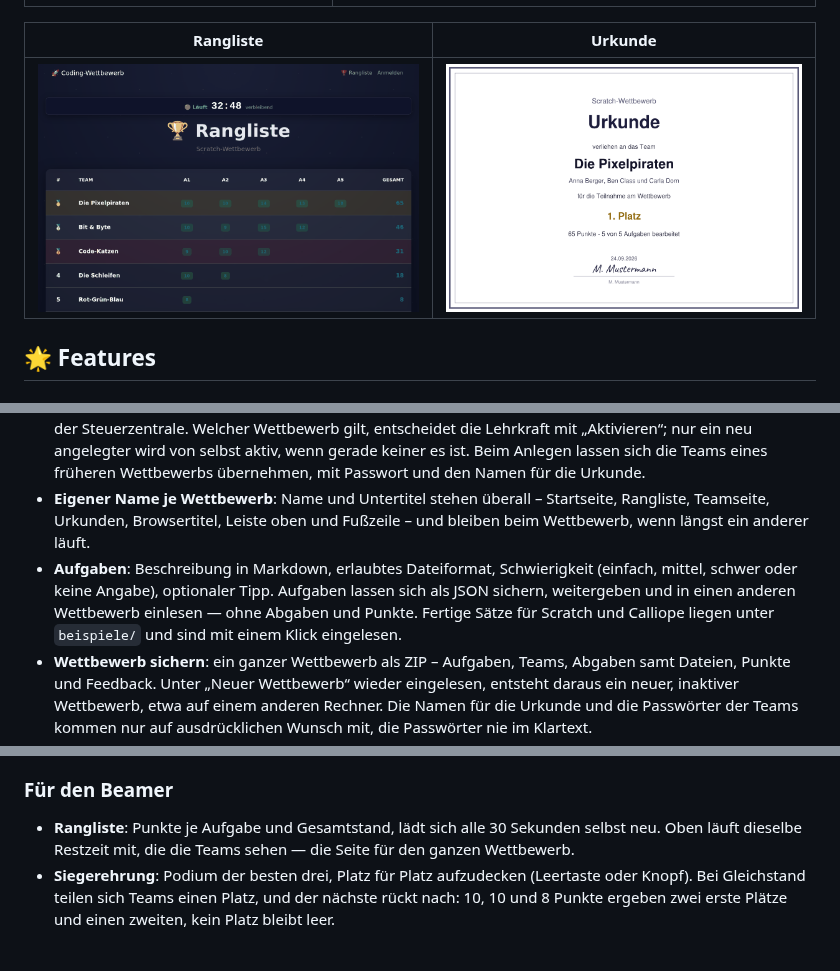
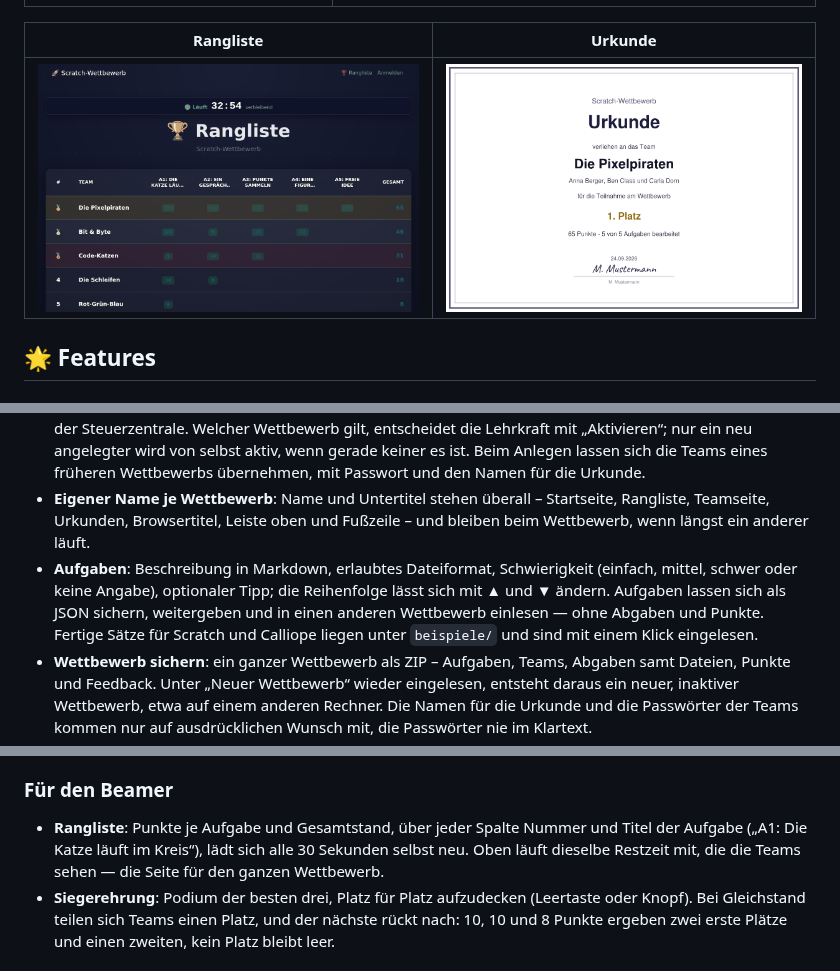
Before and after one commit to Obi-Wahn/challenge_plattform, a Markdown page: README.md, 3 parts joined by grey strips. GitHub-like rendering; pictures changed too: docs/bilder/rangliste.png.

```diff
--- a/README.md
+++ b/README.md
@@ -68,7 +68,7 @@ Für den Wettbewerbstag selbst: [Leitfaden](#-leitfaden-für-den-wettbewerbstag)
 *   **Steuerzentrale**: Zustand, Teams, Aufgaben und offene Bewertungen auf einen Blick, die Kacheln nach Vorbereitung, Während des Wettbewerbs und Zum Abschluss sortiert. Eine Linie am Rand hält zusammen, was zum laufenden Wettbewerb gehört; darunter stehen abgesetzt die Einstellungen der Installation und die anderen Wettbewerbe, die beendeten zugeklappt für sich.
 *   **Wettbewerbe verwalten**: anlegen, aktivieren, pausieren, beenden, wieder öffnen und löschen – alles auf der Steuerzentrale. Welcher Wettbewerb gilt, entscheidet die Lehrkraft mit „Aktivieren“; nur ein neu angelegter wird von selbst aktiv, wenn gerade keiner es ist. Beim Anlegen lassen sich die Teams eines früheren Wettbewerbs übernehmen, mit Passwort und den Namen für die Urkunde.
 *   **Eigener Name je Wettbewerb**: Name und Untertitel stehen überall – Startseite, Rangliste, Teamseite, Urkunden, Browsertitel, Leiste oben und Fußzeile – und bleiben beim Wettbewerb, wenn längst ein anderer läuft.
-*   **Aufgaben**: Beschreibung in Markdown, erlaubtes Dateiformat, Schwierigkeit (einfach, mittel, schwer oder keine Angabe), optionaler Tipp. Aufgaben lassen sich als JSON sichern, weitergeben und in einen anderen Wettbewerb einlesen — ohne Abgaben und Punkte. Fertige Sätze für Scratch und Calliope liegen unter `beispiele/` und sind mit einem Klick eingelesen.
+*   **Aufgaben**: Beschreibung in Markdown, erlaubtes Dateiformat, Schwierigkeit (einfach, mittel, schwer oder keine Angabe), optionaler Tipp; die Reihenfolge lässt sich mit ▲ und ▼ ändern. Aufgaben lassen sich als JSON sichern, weitergeben und in einen anderen Wettbewerb einlesen — ohne Abgaben und Punkte. Fertige Sätze für Scratch und Calliope liegen unter `beispiele/` und sind mit einem Klick eingelesen.
 *   **Wettbewerb sichern**: ein ganzer Wettbewerb als ZIP – Aufgaben, Teams, Abgaben samt Dateien, Punkte und Feedback. Unter „Neuer Wettbewerb“ wieder eingelesen, entsteht daraus ein neuer, inaktiver Wettbewerb, etwa auf einem anderen Rechner. Die Namen für die Urkunde und die Passwörter der Teams kommen nur auf ausdrücklichen Wunsch mit, die Passwörter nie im Klartext.
 *   **Zeit im Griff**: Start- und Endzeit oder eine Dauer in Minuten samt „Jetzt starten für … Minuten"; die Pause hält die Uhr an, „Fortsetzen" schiebt das Ende um die Pausendauer nach hinten.
 *   **Bewerten**: Abgaben mit Aufgabenbeschreibung daneben, Textformate direkt im Browser lesbar, Download für lokale Tests, Punkte und Feedback, Korrektur freigeben oder Abgabe löschen.
@@ -79,7 +79,7 @@ Für den Wettbewerbstag selbst: [Leitfaden](#-leitfaden-für-den-wettbewerbstag)
 *   **Eigene Fehlerseiten**: deutscher Satz und ein Weg zurück statt der englischen Seite des Webservers. Die gewöhnlichen Missgeschicke landen gar nicht dort, sondern als Meldung auf der Wettbewerbsseite des Teams.
 
 ### Für den Beamer
-*   **Rangliste**: Punkte je Aufgabe und Gesamtstand, lädt sich alle 30 Sekunden selbst neu. Oben läuft dieselbe Restzeit mit, die die Teams sehen — die Seite für den ganzen Wettbewerb.
+*   **Rangliste**: Punkte je Aufgabe und Gesamtstand, über jeder Spalte Nummer und Titel der Aufgabe („A1: Die Katze läuft im Kreis“), lädt sich alle 30 Sekunden selbst neu. Oben läuft dieselbe Restzeit mit, die die Teams sehen — die Seite für den ganzen Wettbewerb.
 *   **Siegerehrung**: Podium der besten drei, Platz für Platz aufzudecken (Leertaste oder Knopf). Bei Gleichstand teilen sich Teams einen Platz, und der nächste rückt nach: 10, 10 und 8 Punkte ergeben zwei erste Plätze und einen zweiten, kein Platz bleibt leer.
 
 ### Ohne Installationsaufwand
```
Also changed, not shown: other parts of README.md (+1 -0 lines), docs/ADMIN_GUIDE.md (+10 -1 lines), 12 other files.
